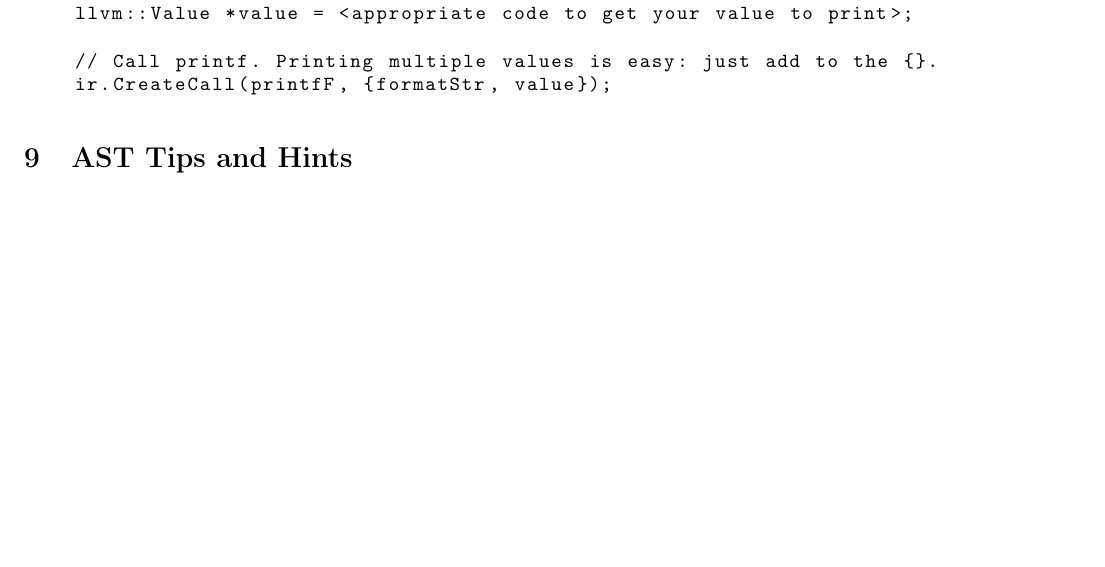
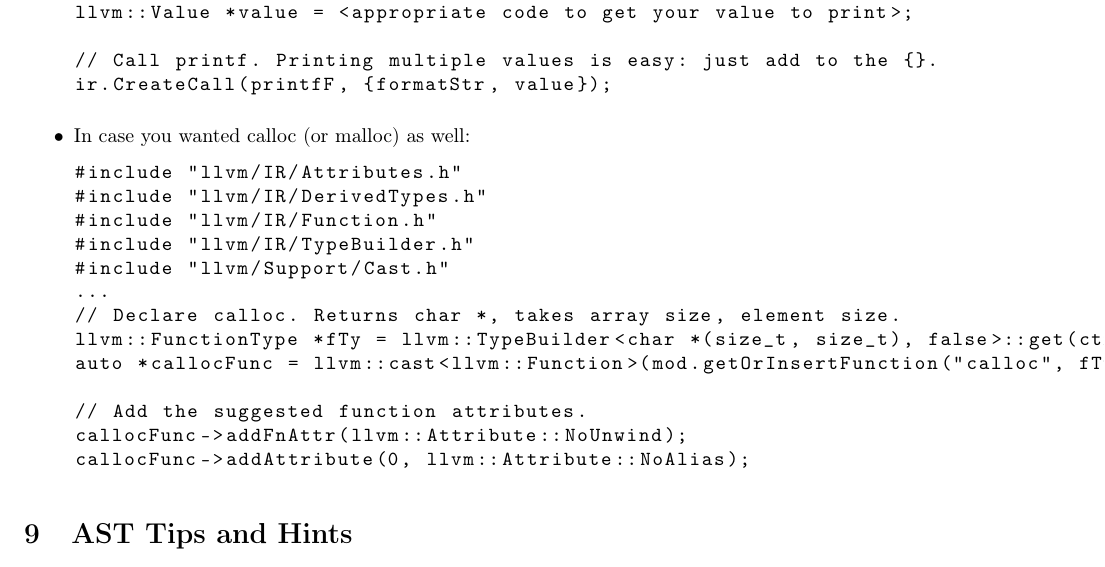
Before and after one commit to cmput415/415-docs, a LaTeX document (vcalc/vcalc.tex): part of page 14 of 15, cut so that both start at the same text, the shorter picture padded with empty space. Compiled offline with pdfLaTeX.

Commit message:
Add calloc.

```diff
--- a/vcalc/vcalc.tex
+++ b/vcalc/vcalc.tex
@@ -927,6 +927,23 @@ found. You will be notified as appropriate.
       // Call printf. Printing multiple values is easy: just add to the {}.
       ir.CreateCall(printfF, {formatStr, value});
     \end{lstlisting}
+  \item
+    In case you wanted calloc (or malloc) as well:
+    \begin{lstlisting}
+        #include "llvm/IR/Attributes.h"
+        #include "llvm/IR/DerivedTypes.h"
+        #include "llvm/IR/Function.h"
+        #include "llvm/IR/TypeBuilder.h"
+        #include "llvm/Support/Cast.h"
+        ...
+        // Declare calloc. Returns char *, takes array size, element size.
+        llvm::FunctionType *fTy = llvm::TypeBuilder<char *(size_t, size_t), false>::get(ctx);
+        auto *callocFunc = llvm::cast<llvm::Function>(mod.getOrInsertFunction("calloc", fTy));
+
+        // Add the suggested function attributes.
+        callocFunc->addFnAttr(llvm::Attribute::NoUnwind);
+        callocFunc->addAttribute(0, llvm::Attribute::NoAlias);
+    \end{lstlisting}
 \end{itemize}
 
 \section{AST Tips and Hints}
```
